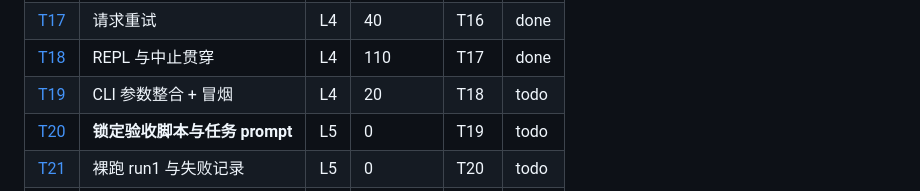
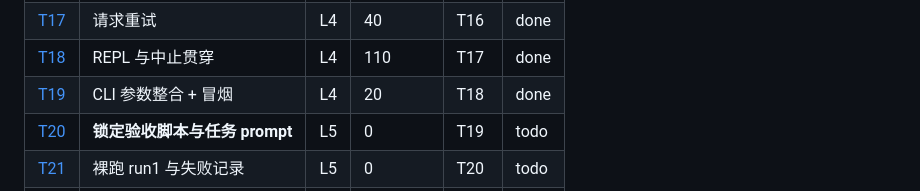
Before and after one commit to xslkim/my-pi-agent, a Markdown page: docs/tasks/README.md, the part around the change. Drawn GitHub-style.

Commit message:
T19: mark done, tag l4-usable

```diff
--- a/docs/tasks/README.md
+++ b/docs/tasks/README.md
@@ -68,7 +68,7 @@ node --test acceptance/login-app.smoke.ts  # L5：验收（显式运行，不在
 | [T16](T16-session.md) | JSONL 会话持久化 | L4 | 60 | T15 | done |
 | [T17](T17-retry.md) | 请求重试 | L4 | 40 | T16 | done |
 | [T18](T18-repl.md) | REPL 与中止贯穿 | L4 | 110 | T17 | done |
-| [T19](T19-cli-args.md) | CLI 参数整合 + 冒烟 | L4 | 20 | T18 | todo |
+| [T19](T19-cli-args.md) | CLI 参数整合 + 冒烟 | L4 | 20 | T18 | done |
 | [T20](T20-lock-acceptance.md) | **锁定验收脚本与任务 prompt** | L5 | 0 | T19 | todo |
 | [T21](T21-bare-run.md) | 裸跑 run1 与失败记录 | L5 | 0 | T20 | todo |
 | [T22](T22-ls-grep.md) | ls / grep 工具 | L5 | 110 | T21 | todo |
```
